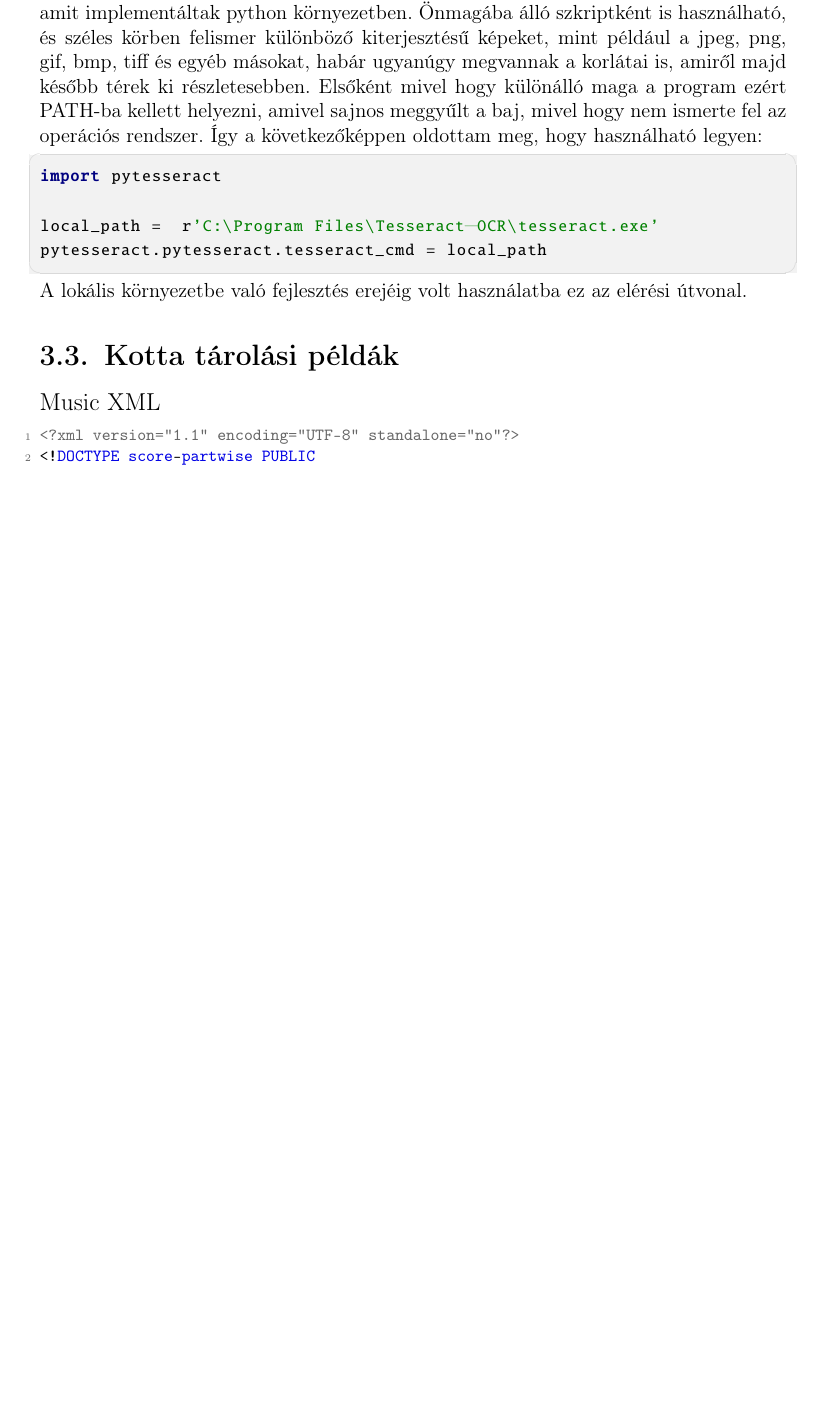
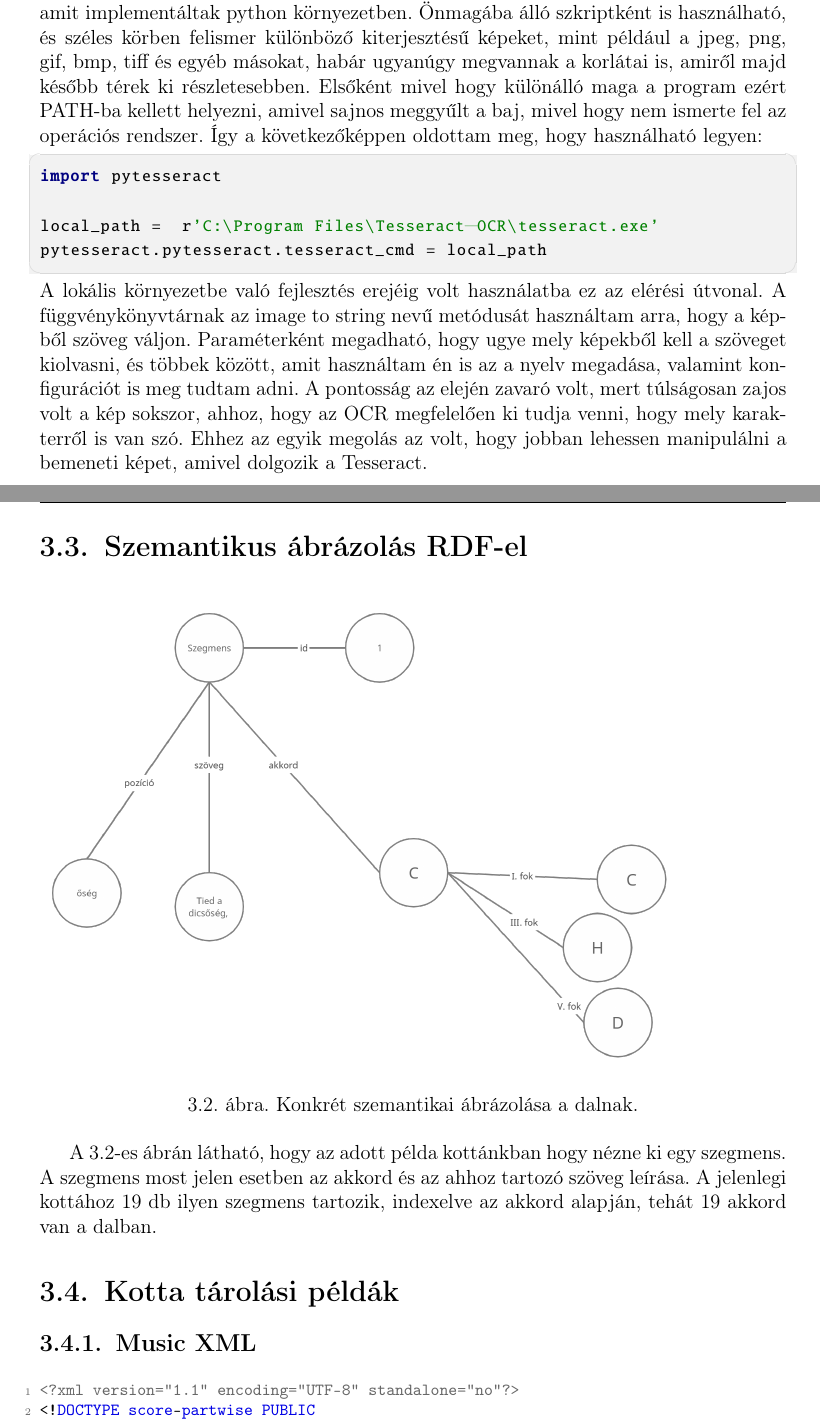
Before and after one commit to Ancsak01/szakdolgozat, a LaTeX document (szakdolgozat/dolgozat.tex, which reads szakdolgozat/chapters/3_design.tex): part of page 13 of 23 before the commit and two parts of pages 13 and 14 of 24 after it, the two joined at a grey line, cut so that both start at the same text, the shorter picture padded with empty space. Compiled offline with pdfLaTeX.

Commit message:
szemantikus ábrázolás

```diff
--- a/szakdolgozat/chapters/3_design.tex
+++ b/szakdolgozat/chapters/3_design.tex
@@ -28,12 +28,20 @@ import pytesseract
 local_path =  r'C:\Program Files\Tesseract-OCR\tesseract.exe'
 pytesseract.pytesseract.tesseract_cmd = local_path
 \end{python}
-A lokális környezetbe való fejlesztés erejéig volt használatba ez az elérési útvonal.
+A lokális környezetbe való fejlesztés erejéig volt használatba ez az elérési útvonal. A függvénykönyvtárnak az image to string nevű metódusát használtam arra, hogy a képből szöveg váljon. Paraméterként megadható, hogy ugye mely képekből kell a szöveget kiolvasni, és többek között, amit használtam én is az a nyelv megadása, valamint konfigurációt is meg tudtam adni. A pontosság az elején zavaró volt, mert túlságosan zajos volt a kép sokszor, ahhoz, hogy az OCR megfelelően ki tudja venni, hogy mely karakterről is van szó. Ehhez az egyik megolás az volt, hogy jobban lehessen manipulálni a bemeneti képet, amivel dolgozik a Tesseract.
+\newpage
+\Section{Szemantikus ábrázolás RDF-el}
+
+\begin{figure}[h]
+	\includegraphics[scale=0.2]{images/rdf_graph_2.png}
+	\caption{Konkrét szemantikai ábrázolása a dalnak.}
+	\label{fig:graph2}
+\end{figure}
+
+A 3.2-es ábrán látható, hogy az adott példa kottánkban hogy nézne ki egy szegmens. A szegmens most jelen esetben az akkord és az ahhoz tartozó szöveg leírása. A jelenlegi kottához 19 db ilyen szegmens tartozik, indexelve az akkord alapján, tehát 19 akkord van a dalban.
 
 \Section{Kotta tárolási példák}
-\begin{large}
-	Music XML
-\end{large}
+\SubSection{Music XML}
 \begin{xml}
 <?xml version="1.1" encoding="UTF-8" standalone="no"?>
 <!DOCTYPE score-partwise PUBLIC
```
Also changed, not shown: szakdolgozat/chapters/2_concept.tex (+5 -6 lines), szakdolgozat/chapters/4_implementation.tex (+1 -1 lines), szakdolgozat/images/rdf_graph_2.png (added), szakdolgozat/chapters/3_design.tex (4 more changed lines).
